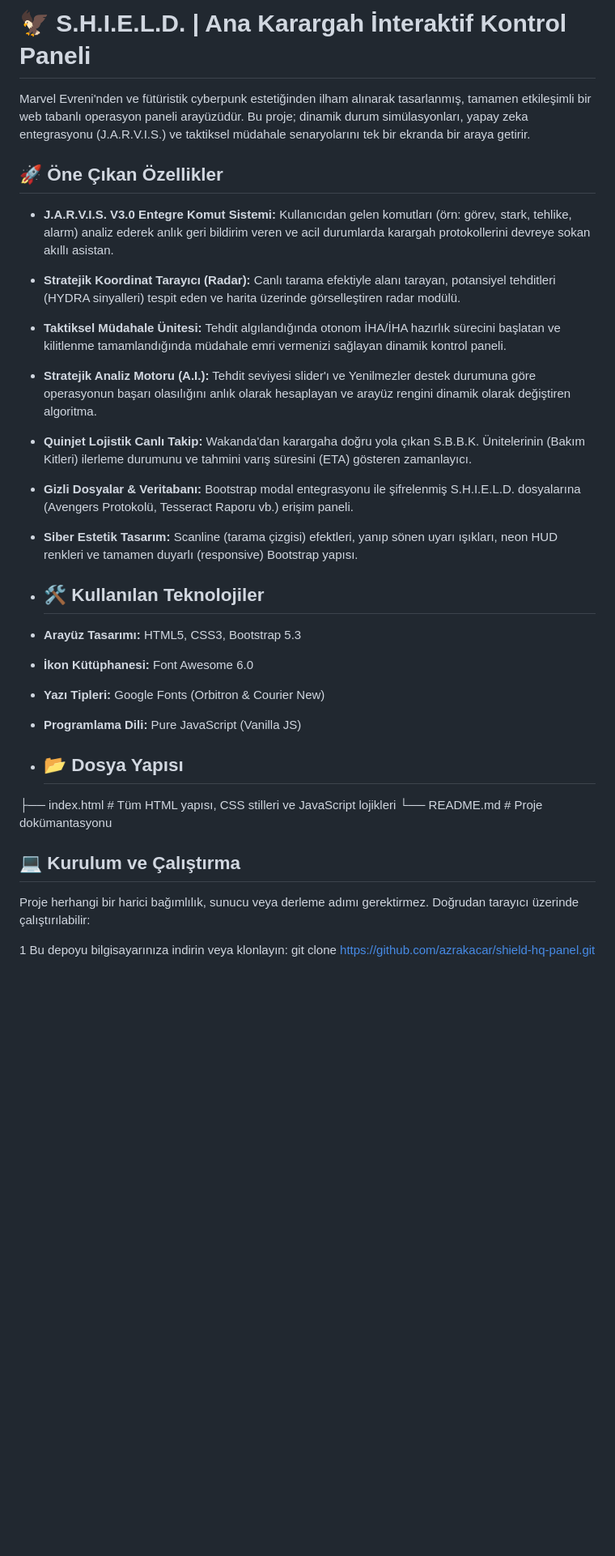
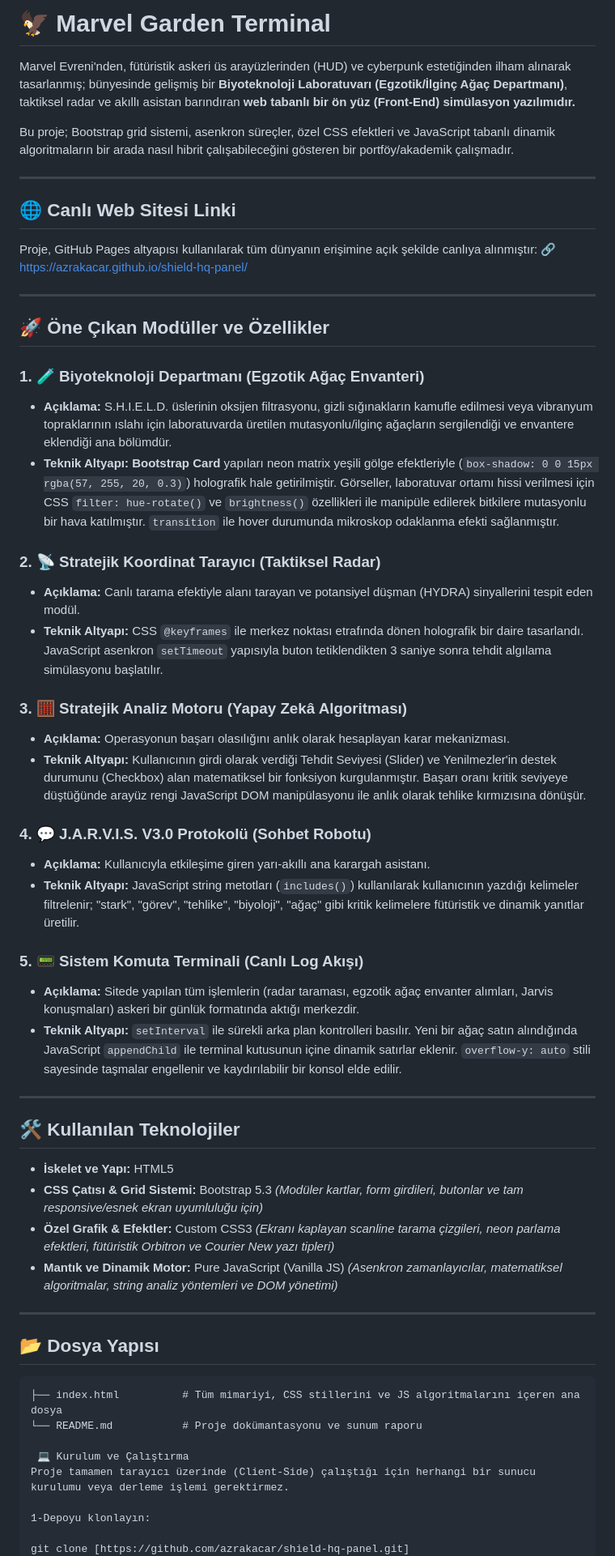
Before and after one commit to azrakacar/marvel-garden-terminal, a Markdown page: README.md, the part around one of its changes. Shown at 81% size. Rendered like a GitHub page; blank space fills up the shorter version.

````diff
--- a/README.md
+++ b/README.md
@@ -1,34 +1,61 @@
-# 🦅 S.H.I.E.L.D. | Ana Karargah İnteraktif Kontrol Paneli
+# 🦅 Marvel Garden Terminal
 
-Marvel Evreni'nden ve fütüristik cyberpunk estetiğinden ilham alınarak tasarlanmış, tamamen etkileşimli bir web tabanlı operasyon paneli arayüzüdür. Bu proje; dinamik durum simülasyonları, yapay zeka entegrasyonu (J.A.R.V.I.S.) ve taktiksel müdahale senaryolarını tek bir ekranda bir araya getirir.
+Marvel Evreni'nden, fütüristik askeri üs arayüzlerinden (HUD) ve cyberpunk estetiğinden ilham alınarak tasarlanmış; bünyesinde gelişmiş bir **Biyoteknoloji Laboratuvarı (Egzotik/İlginç Ağaç Departmanı)**, taktiksel radar ve akıllı asistan barındıran **web tabanlı bir ön yüz (Front-End) simülasyon yazılımıdır.**
 
-## 🚀 Öne Çıkan Özellikler
+Bu proje; Bootstrap grid sistemi, asenkron süreçler, özel CSS efektleri ve JavaScript tabanlı dinamik algoritmaların bir arada nasıl hibrit çalışabileceğini gösteren bir portföy/akademik çalışmadır.
 
-*   **J.A.R.V.I.S. V3.0 Entegre Komut Sistemi:** Kullanıcıdan gelen komutları (örn: görev, stark, tehlike, alarm) analiz ederek anlık geri bildirim veren ve acil durumlarda karargah protokollerini devreye sokan akıllı asistan.
-*   **Stratejik Koordinat Tarayıcı (Radar):** Canlı tarama efektiyle alanı tarayan, potansiyel tehditleri (HYDRA sinyalleri) tespit eden ve harita üzerinde görselleştiren radar modülü.
-*   **Taktiksel Müdahale Ünitesi:** Tehdit algılandığında otonom İHA/İHA hazırlık sürecini başlatan ve kilitlenme tamamlandığında müdahale emri vermenizi sağlayan dinamik kontrol paneli.
-*   **Stratejik Analiz Motoru (A.I.):** Tehdit seviyesi slider'ı ve Yenilmezler destek durumuna göre operasyonun başarı olasılığını anlık olarak hesaplayan ve arayüz rengini dinamik olarak değiştiren algoritma.
-*   **Quinjet Lojistik Canlı Takip:** Wakanda'dan karargaha doğru yola çıkan S.B.B.K. Ünitelerinin (Bakım Kitleri) ilerleme durumunu ve tahmini varış süresini (ETA) gösteren zamanlayıcı.
-*   **Gizli Dosyalar & Veritabanı:** Bootstrap modal entegrasyonu ile şifrelenmiş S.H.I.E.L.D. dosyalarına (Avengers Protokolü, Tesseract Raporu vb.) erişim paneli.
-*   **Siber Estetik Tasarım:** Scanline (tarama çizgisi) efektleri, yanıp sönen uyarı ışıkları, neon HUD renkleri ve tamamen duyarlı (responsive) Bootstrap yapısı.
+---
 
-*   ## 🛠️ Kullanılan Teknolojiler
+## 🌐 Canlı Web Sitesi Linki
 
-*   **Arayüz Tasarımı:** HTML5, CSS3, Bootstrap 5.3
-*   **İkon Kütüphanesi:** Font Awesome 6.0
-*   **Yazı Tipleri:** Google Fonts (Orbitron & Courier New)
-*   **Programlama Dili:** Pure JavaScript (Vanilla JS)
+Proje, GitHub Pages altyapısı kullanılarak tüm dünyanın erişimine açık şekilde canlıya alınmıştır:
+🔗 [https://azrakacar.github.io/shield-hq-panel/](https://azrakacar.github.io/shield-hq-panel/)
 
-*   ## 📂 Dosya Yapısı
+---
 
+## 🚀 Öne Çıkan Modüller ve Özellikler
 
-├── index.html          # Tüm HTML yapısı, CSS stilleri ve JavaScript lojikleri
-└── README.md           # Proje dokümantasyonu
+### 1. 🧪 Biyoteknoloji Departmanı (Egzotik Ağaç Envanteri)
+* **Açıklama:** S.H.I.E.L.D. üslerinin oksijen filtrasyonu, gizli sığınakların kamufle edilmesi veya vibranyum topraklarının ıslahı için laboratuvarda üretilen mutasyonlu/ilginç ağaçların sergilendiği ve envantere eklendiği ana bölümdür.
+* **Teknik Altyapı:** **Bootstrap Card** yapıları neon matrix yeşili gölge efektleriyle (`box-shadow: 0 0 15px rgba(57, 255, 20, 0.3)`) holografik hale getirilmiştir. Görseller, laboratuvar ortamı hissi verilmesi için CSS `filter: hue-rotate()` ve `brightness()` özellikleri ile manipüle edilerek bitkilere mutasyonlu bir hava katılmıştır. `transition` ile hover durumunda mikroskop odaklanma efekti sağlanmıştır.
 
- ##  💻  Kurulum ve Çalıştırma
+### 2. 📡 Stratejik Koordinat Tarayıcı (Taktiksel Radar)
+* **Açıklama:** Canlı tarama efektiyle alanı tarayan ve potansiyel düşman (HYDRA) sinyallerini tespit eden modül.
+* **Teknik Altyapı:** CSS `@keyframes` ile merkez noktası etrafında dönen holografik bir daire tasarlandı. JavaScript asenkron `setTimeout` yapısıyla buton tetiklendikten 3 saniye sonra tehdit algılama simülasyonu başlatılır.
 
-Proje herhangi bir harici bağımlılık, sunucu veya derleme adımı gerektirmez. Doğrudan tarayıcı üzerinde çalıştırılabilir:
+### 3. 🧮 Stratejik Analiz Motoru (Yapay Zekâ Algoritması)
+* **Açıklama:** Operasyonun başarı olasılığını anlık olarak hesaplayan karar mekanizması.
+* **Teknik Altyapı:** Kullanıcının girdi olarak verdiği Tehdit Seviyesi (Slider) ve Yenilmezler'in destek durumunu (Checkbox) alan matematiksel bir fonksiyon kurgulanmıştır. Başarı oranı kritik seviyeye düştüğünde arayüz rengi JavaScript DOM manipülasyonu ile anlık olarak tehlike kırmızısına dönüşür.
 
-1 Bu depoyu bilgisayarınıza indirin veya klonlayın:
+### 4. 💬 J.A.R.V.I.S. V3.0 Protokolü (Sohbet Robotu)
+* **Açıklama:** Kullanıcıyla etkileşime giren yarı-akıllı ana karargah asistanı.
+* **Teknik Altyapı:** JavaScript string metotları (`includes()`) kullanılarak kullanıcının yazdığı kelimeler filtrelenir; "stark", "görev", "tehlike", "biyoloji", "ağaç" gibi kritik kelimelere fütüristik ve dinamik yanıtlar üretilir.
+
+### 5. 📟 Sistem Komuta Terminali (Canlı Log Akışı)
+* **Açıklama:** Sitede yapılan tüm işlemlerin (radar taraması, egzotik ağaç envanter alımları, Jarvis konuşmaları) askeri bir günlük formatında aktığı merkezdir.
+* **Teknik Altyapı:** `setInterval` ile sürekli arka plan kontrolleri basılır. Yeni bir ağaç satın alındığında JavaScript `appendChild` ile terminal kutusunun içine dinamik satırlar eklenir. `overflow-y: auto` stili sayesinde taşmalar engellenir ve kaydırılabilir bir konsol elde edilir.
+
+---
+
+## 🛠️ Kullanılan Teknolojiler
+
+* **İskelet ve Yapı:** HTML5
+* **CSS Çatısı & Grid Sistemi:** Bootstrap 5.3 *(Modüler kartlar, form girdileri, butonlar ve tam responsive/esnek ekran uyumluluğu için)*
+* **Özel Grafik & Efektler:** Custom CSS3 *(Ekranı kaplayan scanline tarama çizgileri, neon parlama efektleri, fütüristik Orbitron ve Courier New yazı tipleri)*
+* **Mantık ve Dinamik Motor:** Pure JavaScript (Vanilla JS) *(Asenkron zamanlayıcılar, matematiksel algoritmalar, string analiz yöntemleri ve DOM yönetimi)*
+
+---
+
+## 📂 Dosya Yapısı
+
+```text
+├── index.html          # Tüm mimariyi, CSS stillerini ve JS algoritmalarını içeren ana dosya
+└── README.md           # Proje dokümantasyonu ve sunum raporu
+
+ 💻 Kurulum ve Çalıştırma
+Proje tamamen tarayıcı üzerinde (Client-Side) çalıştığı için herhangi bir sunucu kurulumu veya derleme işlemi gerektirmez.
+
+1-Depoyu klonlayın:
+
 git clone [https://github.com/azrakacar/shield-hq-panel.git](https://github.com/azrakacar/shield-hq-panel.git)
 
````
Also changed, not shown: other parts of README.md (+3 -14 lines).
